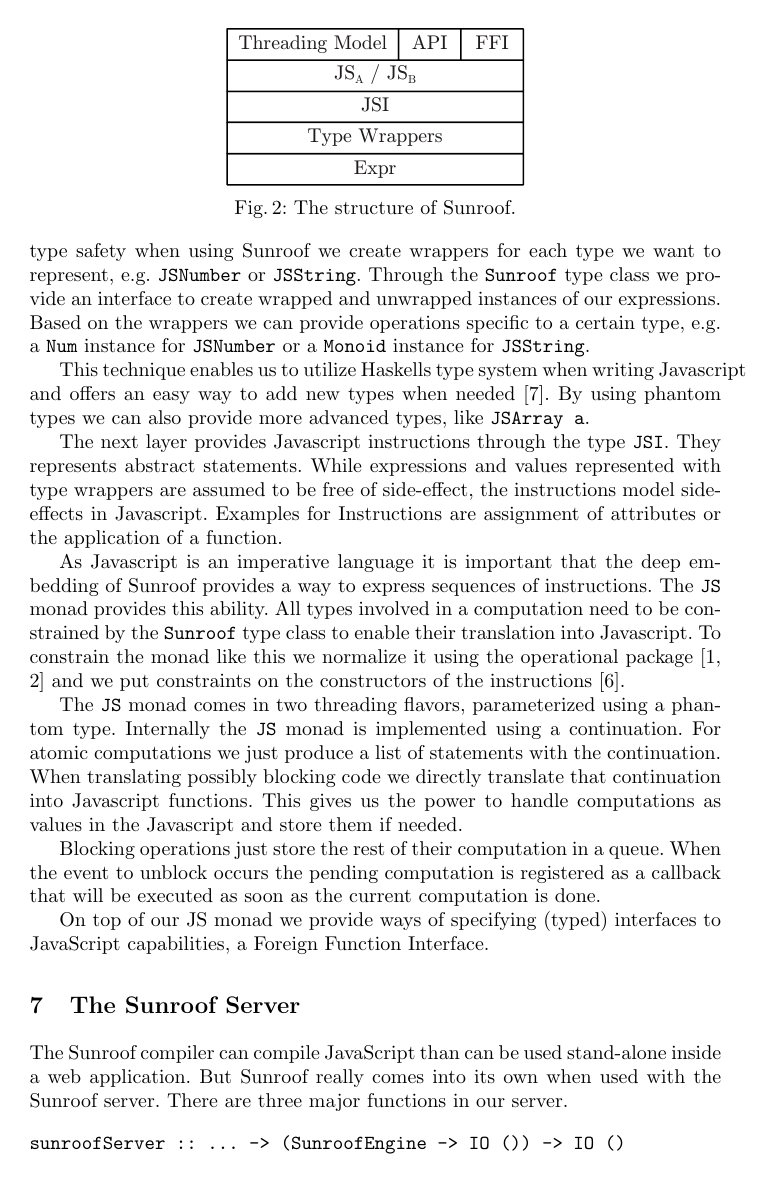
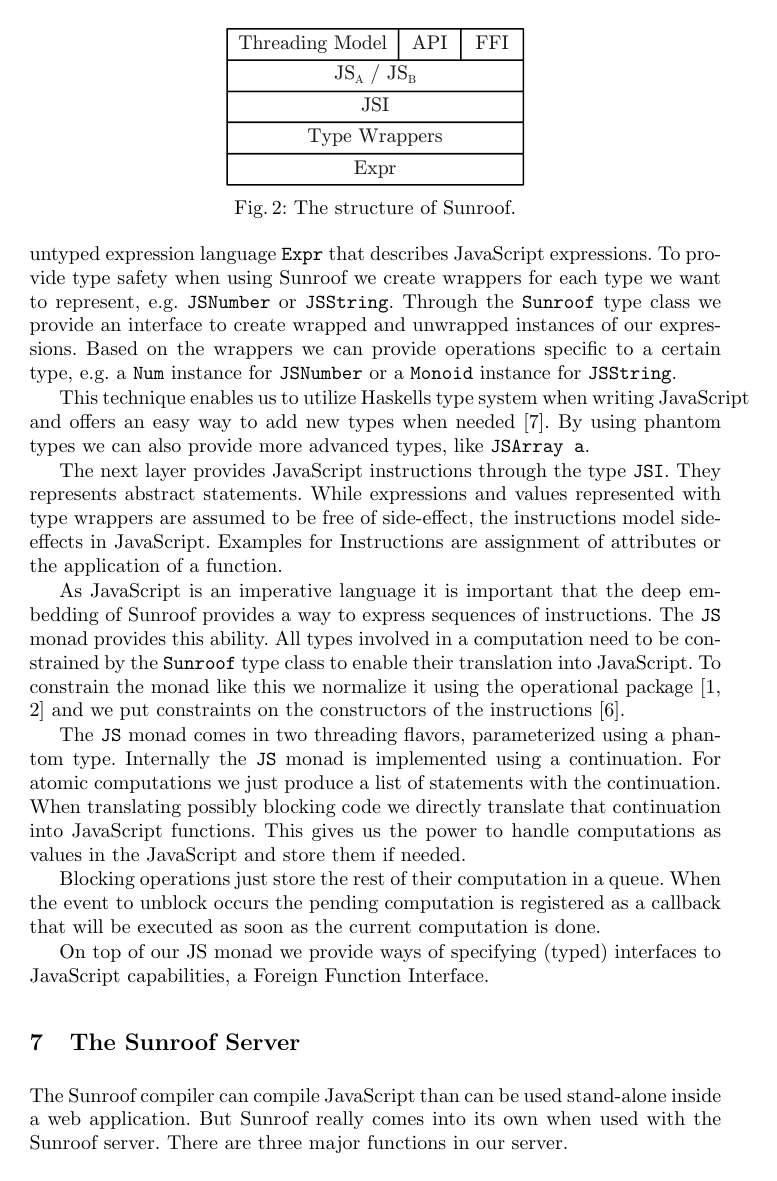
Before and after one commit to ku-fpg/paper-sunroof-tfp13, a LaTeX paper (ext-abstract/ext-abstract.tex): page 4 of 5. Compiled offline with pdfLaTeX.

Commit message:
Unified Java(S/s)cript to JavaScript.

```diff
--- a/ext-abstract/ext-abstract.tex
+++ b/ext-abstract/ext-abstract.tex
@@ -259,22 +259,22 @@ instances of our expressions. Based on the wrappers we can provide
 operations specific to a certain type, e.g. a \Src{Num} instance
 for \Src{JSNumber} or a \Src{Monoid} instance for \Src{JSString}.
 
-This technique enables us to utilize  Haskells type system when writing Javascript
+This technique enables us to utilize  Haskells type system when writing JavaScript
 and offers an easy way to add new types when needed~\cite{Svenningsson:12:CombiningEmbedding}.
 By using phantom types we can also provide more advanced types,
 like \Src{JSArray a}.
 
-The next layer provides Javascript instructions through the type \Src{JSI}.
+The next layer provides JavaScript instructions through the type \Src{JSI}.
 They represents abstract statements. While expressions and values
 represented with type wrappers are assumed to be free of side-effect,
-the instructions model side-effects in Javascript. Examples for Instructions
+the instructions model side-effects in JavaScript. Examples for Instructions
 are assignment of attributes or the application of a function.
 
-As Javascript is an imperative language it is important that the deep embedding
+As JavaScript is an imperative language it is important that the deep embedding
 of Sunroof provides a way to express sequences of instructions.
 The \Src{JS} monad provides this ability.
 All types involved in a computation need to be constrained by the
-\Src{Sunroof} type class to enable their translation into Javascript.
+\Src{Sunroof} type class to enable their translation into JavaScript.
 To constrain the monad like this we normalize it using the operational
 package~\cite{Hackage:10:Operational,Apfelmus:10:Operational} and
 we put constraints on the constructors of the instructions~\cite{Sculthorpe:13:ConstrainedMonads}.
```
Also changed, not shown: ext-abstract/ext-abstract.tex (18 more changed lines).
